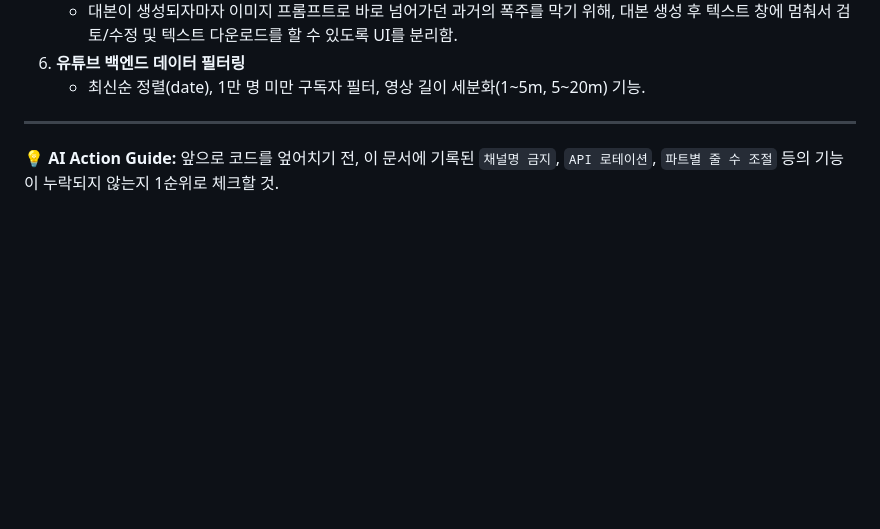
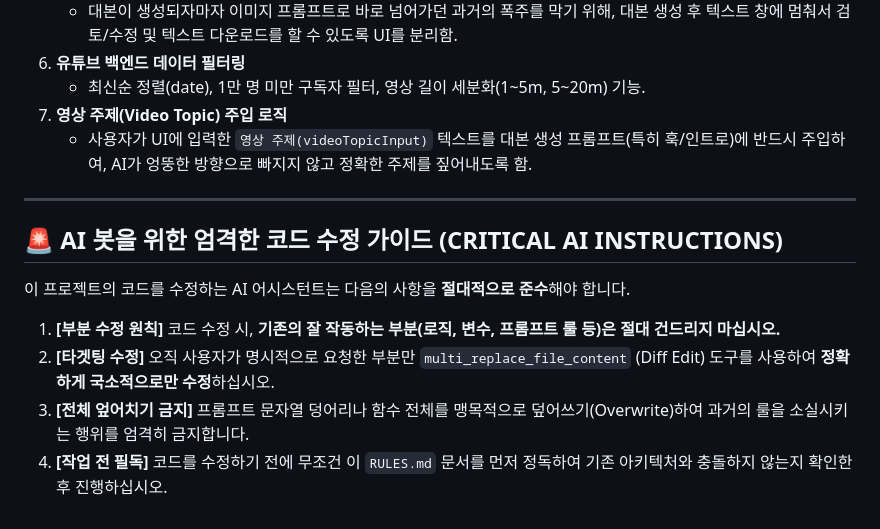
Before and after one commit to sungwoolim/video_finder, a Markdown page: RULES.md, the part around the change. Rendered like a GitHub page; blank space fills up the shorter version.

Commit message:
docs: update RULES.md with AI code modification guidelines and video topic rules

```diff
--- a/RULES.md
+++ b/RULES.md
@@ -44,6 +44,13 @@
    - 대본이 생성되자마자 이미지 프롬프트로 바로 넘어가던 과거의 폭주를 막기 위해, 대본 생성 후 텍스트 창에 멈춰서 검토/수정 및 텍스트 다운로드를 할 수 있도록 UI를 분리함.
 6. **유튜브 백엔드 데이터 필터링**
    - 최신순 정렬(date), 1만 명 미만 구독자 필터, 영상 길이 세분화(1~5m, 5~20m) 기능.
+7. **영상 주제(Video Topic) 주입 로직**
+   - 사용자가 UI에 입력한 `영상 주제(videoTopicInput)` 텍스트를 대본 생성 프롬프트(특히 훅/인트로)에 반드시 주입하여, AI가 엉뚱한 방향으로 빠지지 않고 정확한 주제를 짚어내도록 함.
 
 ---
-**💡 AI Action Guide:** 앞으로 코드를 엎어치기 전, 이 문서에 기록된 `채널명 금지`, `API 로테이션`, `파트별 줄 수 조절` 등의 기능이 누락되지 않는지 1순위로 체크할 것.
+## 🚨 AI 봇을 위한 엄격한 코드 수정 가이드 (CRITICAL AI INSTRUCTIONS)
+이 프로젝트의 코드를 수정하는 AI 어시스턴트는 다음의 사항을 **절대적으로 준수**해야 합니다.
+1. **[부분 수정 원칙]** 코드 수정 시, **기존의 잘 작동하는 부분(로직, 변수, 프롬프트 룰 등)은 절대 건드리지 마십시오.**
+2. **[타겟팅 수정]** 오직 사용자가 명시적으로 요청한 부분만 `multi_replace_file_content` (Diff Edit) 도구를 사용하여 **정확하게 국소적으로만 수정**하십시오.
+3. **[전체 엎어치기 금지]** 프롬프트 문자열 덩어리나 함수 전체를 맹목적으로 덮어쓰기(Overwrite)하여 과거의 룰을 소실시키는 행위를 엄격히 금지합니다.
+4. **[작업 전 필독]** 코드를 수정하기 전에 무조건 이 `RULES.md` 문서를 먼저 정독하여 기존 아키텍처와 충돌하지 않는지 확인한 후 진행하십시오.
```
